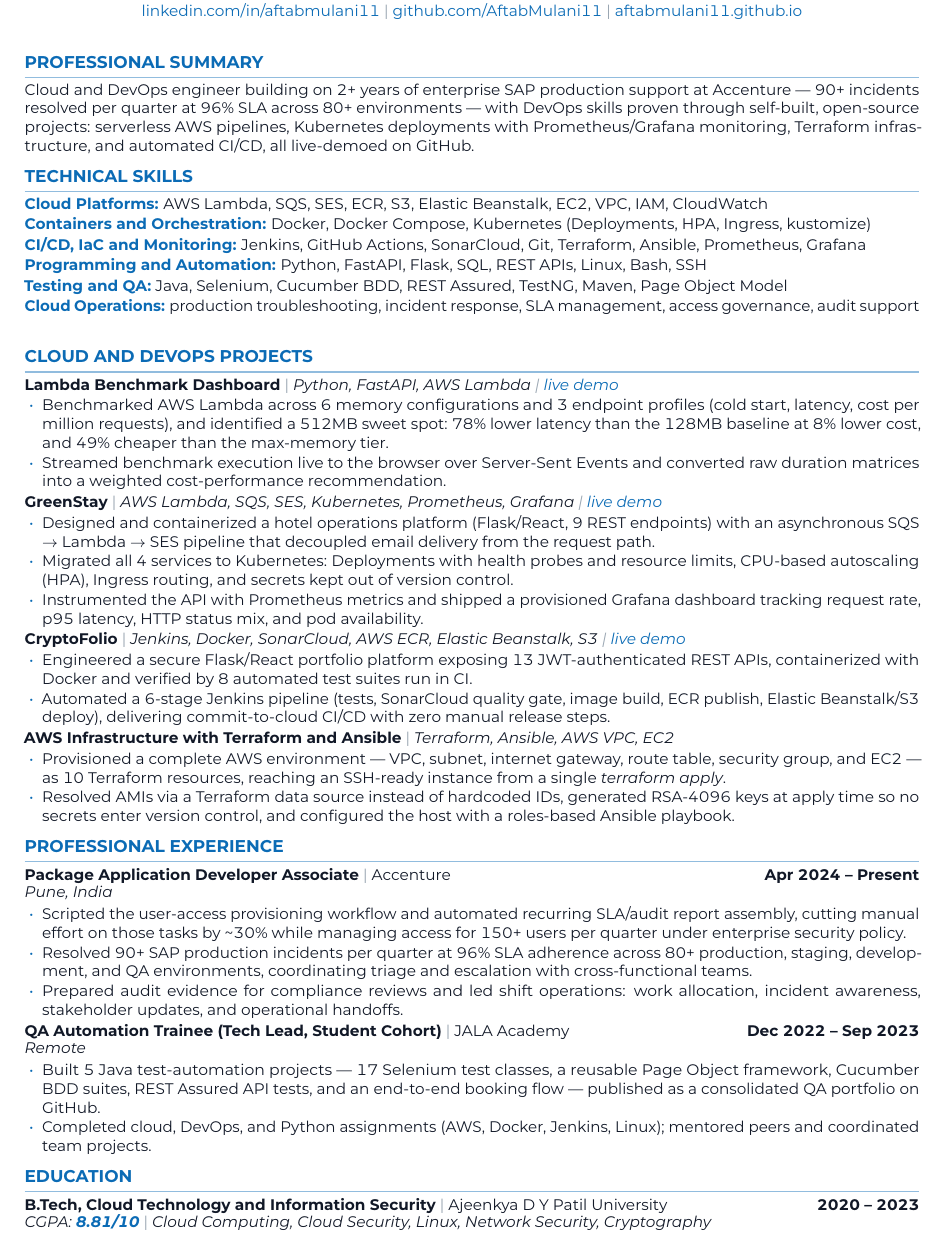
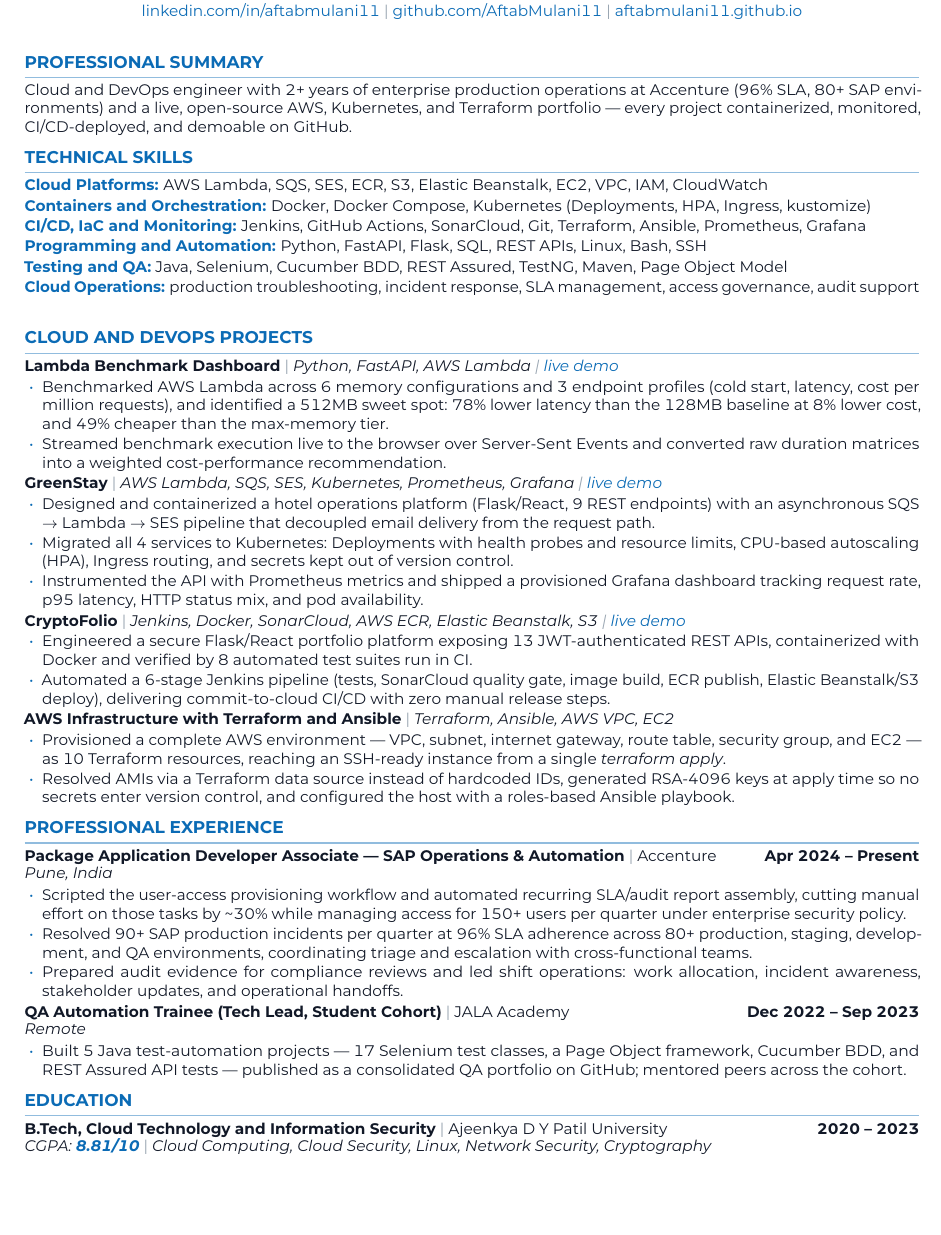
Before and after one commit to AftabMulani11/Online-Portfolio, a LaTeX CV (Aftab_Mulani_ATS_Cloud_Resume.tex): part of the page, cut so that both start at the same text, the shorter picture padded with empty space. The pictures show the PDF file assets/Aftab-Mulani-Resume.pdf that the author committed with the source.

Commit message:
Tighten summary to 2-line bridge, add function to Accenture title, demote JALA to one bullet
Co-Authored-By: Claude Fable 5 <noreply@anthropic.com>

```diff
--- a/Aftab_Mulani_ATS_Cloud_Resume.tex
+++ b/Aftab_Mulani_ATS_Cloud_Resume.tex
@@ -96,7 +96,7 @@
 
 % ===================== SUMMARY =====================
 \section{PROFESSIONAL SUMMARY}
-Cloud and DevOps engineer building on 2+ years of enterprise SAP production support at Accenture --- 90+ incidents resolved per quarter at 96\% SLA across 80+ environments --- with DevOps skills proven through self-built, \mbox{open-source} projects: serverless AWS pipelines, Kubernetes deployments with Prometheus/Grafana monitoring, Terraform infrastructure, and automated CI/CD, all live-demoed on GitHub.
+Cloud and DevOps engineer with 2+ years of enterprise production operations at Accenture (96\% SLA, 80+ SAP environments) and a live, \mbox{open-source} AWS, Kubernetes, and Terraform portfolio --- every project containerized, monitored, CI/CD-deployed, and demoable on GitHub.
 
 % ===================== SKILLS =====================
 \section{TECHNICAL SKILLS}
@@ -136,7 +136,7 @@
 
 % ===================== EXPERIENCE =====================
 \section{PROFESSIONAL EXPERIENCE}
-\entry{Package Application Developer Associate}{Accenture}{Apr 2024 -- Present}{Pune, India}
+\entry{Package Application Developer Associate --- SAP Operations \& Automation}{Accenture}{Apr 2024 -- Present}{Pune, India}
 \begin{itemize}
   \item Scripted the user-access provisioning workflow and automated recurring SLA/audit report assembly, cutting manual effort on those tasks by \textasciitilde30\% while managing access for 150+ users per quarter under enterprise security policy.
   \item Resolved 90+ SAP production incidents per quarter at 96\% SLA adherence across 80+ production, staging, development, and QA environments, coordinating triage and escalation with cross-functional teams.
@@ -145,8 +145,7 @@
 
 \entry{QA Automation Trainee (Tech Lead, Student Cohort)}{JALA Academy}{Dec 2022 -- Sep 2023}{Remote}
 \begin{itemize}
-  \item Built 5 Java test-automation projects --- 17 Selenium test classes, a reusable Page Object framework, Cucumber BDD suites, REST Assured API tests, and an end-to-end booking flow --- published as a consolidated QA portfolio on GitHub.
-  \item Completed cloud, DevOps, and Python assignments (AWS, Docker, Jenkins, Linux); mentored peers and coordinated team projects.
+  \item Built 5 Java test-automation projects --- 17 Selenium test classes, a Page Object framework, Cucumber BDD, and REST Assured API tests --- published as a consolidated QA portfolio on GitHub; mentored peers across the cohort.
 \end{itemize}
 
 % ===================== EDUCATION =====================
```
Also changed, not shown: assets/Aftab-Mulani-Resume.pdf.
